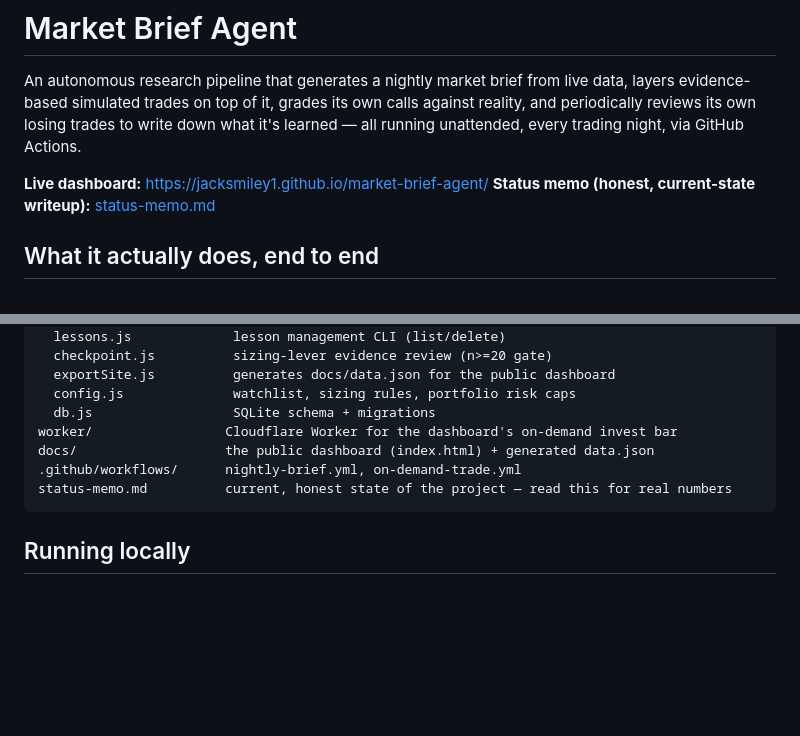
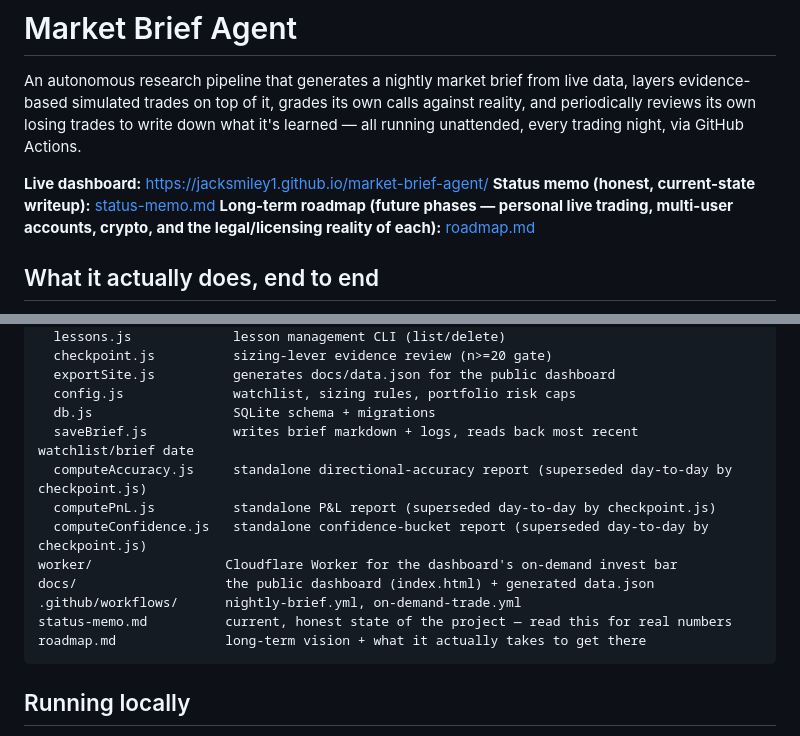
Before and after one commit to JackSmiley1/market-brief-agent, a Markdown page: README.md, 2 parts joined by grey strips. Rendered like a GitHub page; blank space fills up the shorter version.

Commit message:
Complete repo-layout listing, link roadmap.md

````diff
--- a/README.md
+++ b/README.md
@@ -4,6 +4,7 @@ An autonomous research pipeline that generates a nightly market brief from live
 
 **Live dashboard:** https://jacksmiley1.github.io/market-brief-agent/
 **Status memo (honest, current-state writeup):** [status-memo.md](./status-memo.md)
+**Long-term roadmap (future phases — personal live trading, multi-user accounts, crypto, and the legal/licensing reality of each):** [roadmap.md](./roadmap.md)
 
 ## What it actually does, end to end
 
@@ -48,10 +49,15 @@ src/
   exportSite.js          generates docs/data.json for the public dashboard
   config.js              watchlist, sizing rules, portfolio risk caps
   db.js                  SQLite schema + migrations
+  saveBrief.js           writes brief markdown + logs, reads back most recent watchlist/brief date
+  computeAccuracy.js     standalone directional-accuracy report (superseded day-to-day by checkpoint.js)
+  computePnL.js          standalone P&L report (superseded day-to-day by checkpoint.js)
+  computeConfidence.js   standalone confidence-bucket report (superseded day-to-day by checkpoint.js)
 worker/                 Cloudflare Worker for the dashboard's on-demand invest bar
 docs/                   the public dashboard (index.html) + generated data.json
 .github/workflows/      nightly-brief.yml, on-demand-trade.yml
 status-memo.md          current, honest state of the project — read this for real numbers
+roadmap.md              long-term vision + what it actually takes to get there
 ```
 
 ## Running locally
````
